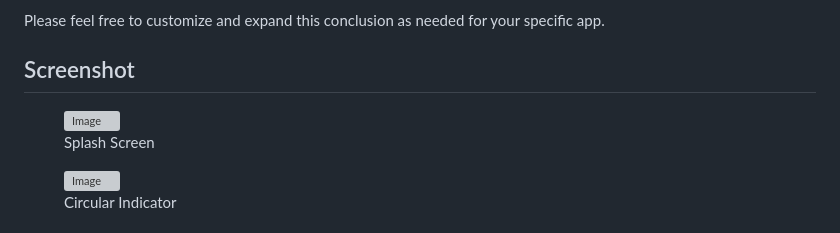
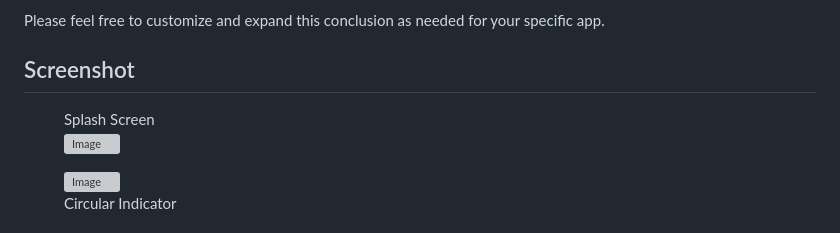
Before and after one commit to tushal13/OTTHub, a Markdown page: README.md, the part around the change. Rendered like a GitHub page; grey boxes are pictures that could not be loaded.

```diff
--- a/README.md
+++ b/README.md
@@ -92,8 +92,9 @@ Please feel free to customize and expand this conclusion as needed for your spec
 ## Screenshot
 
 <figure>
+  <figcaption>Splash Screen</figcaption>
   <img src="https://github.com/tushal13/OTTHub/assets/113960162/d35887cc-7d2c-426d-8b6f-e1f1aa5bf314" alt="Image" width="200">
-  <figcaption>Splash Screen</figcaption>
+
 </figure>
 
 <figure>
```
